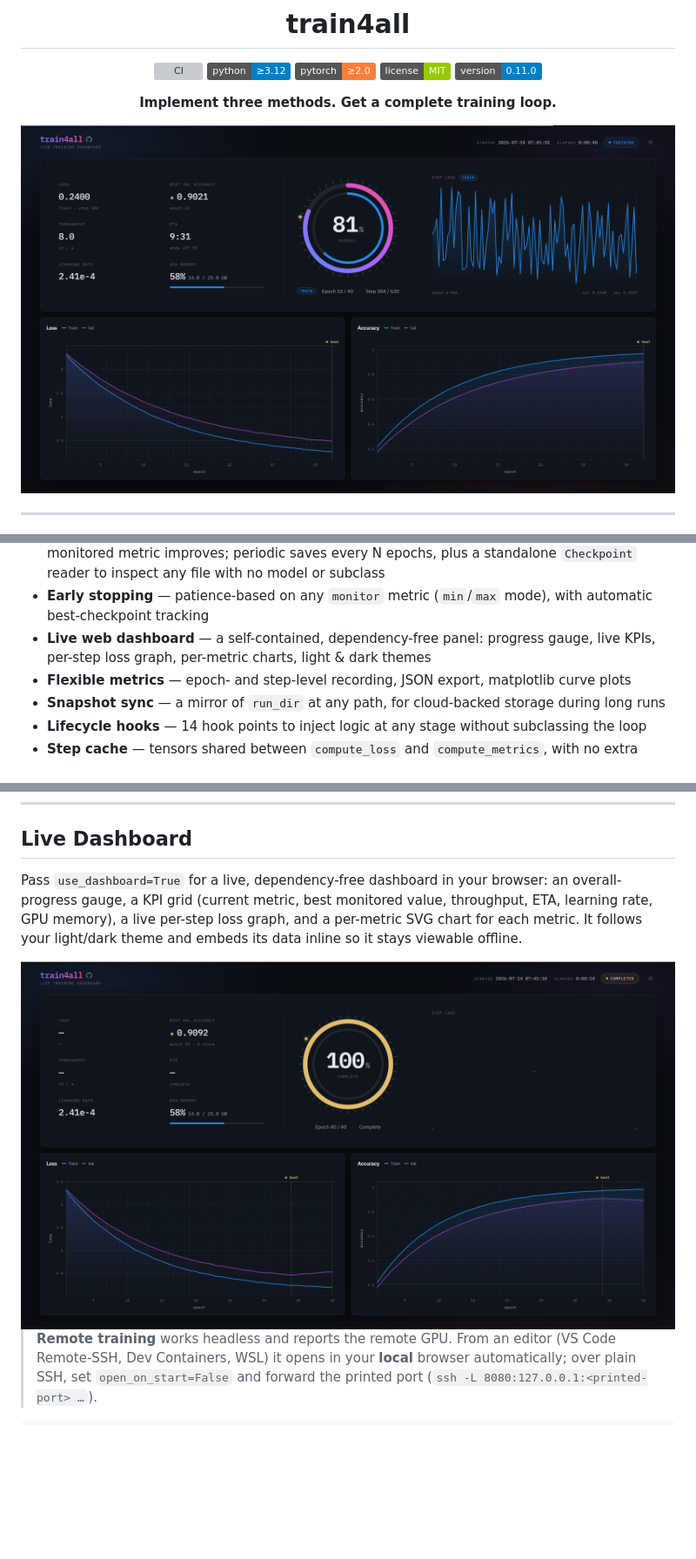
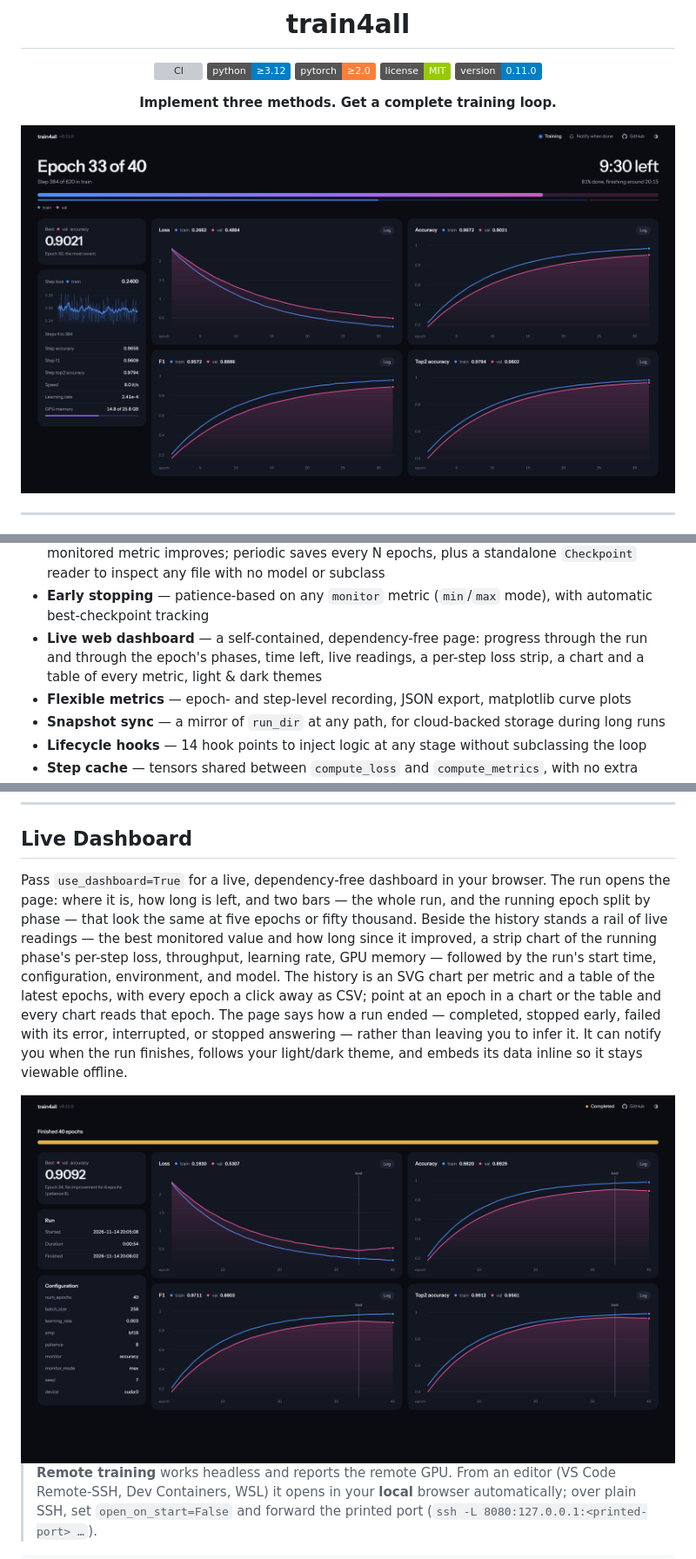
Before and after one commit to tomoking2004/train4all, a Markdown page: README.md, 3 parts joined by grey strips. Shown at 87% size. GitHub-like rendering; pictures changed too: assets/dashboard-complete.png, assets/dashboard-dark.png; badges without logos; blank space fills up the shorter version; grey boxes are pictures that could not be loaded.

```diff
--- a/README.md
+++ b/README.md
@@ -30,7 +30,7 @@ train4all is a minimal PyTorch training framework. Subclass `BaseTrainer`, imple
 - **Scaling on small GPUs** — gradient accumulation (`accumulation_steps`) simulates a larger effective batch at no extra memory cost, and per-model `torch.compile` (`compile=True`) unlocks graph-level speedups
 - **Automatic checkpointing** — `latest.pth` after every epoch and `best.pth` whenever the monitored metric improves; periodic saves every N epochs, plus a standalone `Checkpoint` reader to inspect any file with no model or subclass
 - **Early stopping** — patience-based on any `monitor` metric (`min`/`max` mode), with automatic best-checkpoint tracking
-- **Live web dashboard** — a self-contained, dependency-free panel: progress gauge, live KPIs, per-step loss graph, per-metric charts, light & dark themes
+- **Live web dashboard** — a self-contained, dependency-free page: progress through the run and through the epoch's phases, time left, live readings, a per-step loss strip, a chart and a table of every metric, light & dark themes
 - **Flexible metrics** — epoch- and step-level recording, JSON export, matplotlib curve plots
 - **Snapshot sync** — a mirror of `run_dir` at any path, for cloud-backed storage during long runs
 - **Lifecycle hooks** — 14 hook points to inject logic at any stage without subclassing the loop
@@ -819,7 +819,7 @@ trainer.empty_cuda_cache()       # gc.collect() + torch.cuda.empty_cache()
 
 ## Live Dashboard
 
-Pass `use_dashboard=True` for a live, dependency-free dashboard in your browser: an overall-progress gauge, a KPI grid (current metric, best monitored value, throughput, ETA, learning rate, GPU memory), a live per-step loss graph, and a per-metric SVG chart for each metric. It follows your light/dark theme and embeds its data inline so it stays viewable offline.
+Pass `use_dashboard=True` for a live, dependency-free dashboard in your browser. The run opens the page: where it is, how long is left, and two bars — the whole run, and the running epoch split by phase — that look the same at five epochs or fifty thousand. Beside the history stands a rail of live readings — the best monitored value and how long since it improved, a strip chart of the running phase's per-step loss, throughput, learning rate, GPU memory — followed by the run's start time, configuration, environment, and model. The history is an SVG chart per metric and a table of the latest epochs, with every epoch a click away as CSV; point at an epoch in a chart or the table and every chart reads that epoch. The page says how a run ended — completed, stopped early, failed with its error, interrupted, or stopped answering — rather than leaving you to infer it. It can notify you when the run finishes, follows your light/dark theme, and embeds its data inline so it stays viewable offline.
 
 <div align="center">
   <img alt="train4all dashboard — a completed run" src="assets/dashboard-complete.png" width="100%">
```
Also changed, not shown: other parts of README.md (+1 -1 lines), assets/dashboard-light.png, 5 other files.
